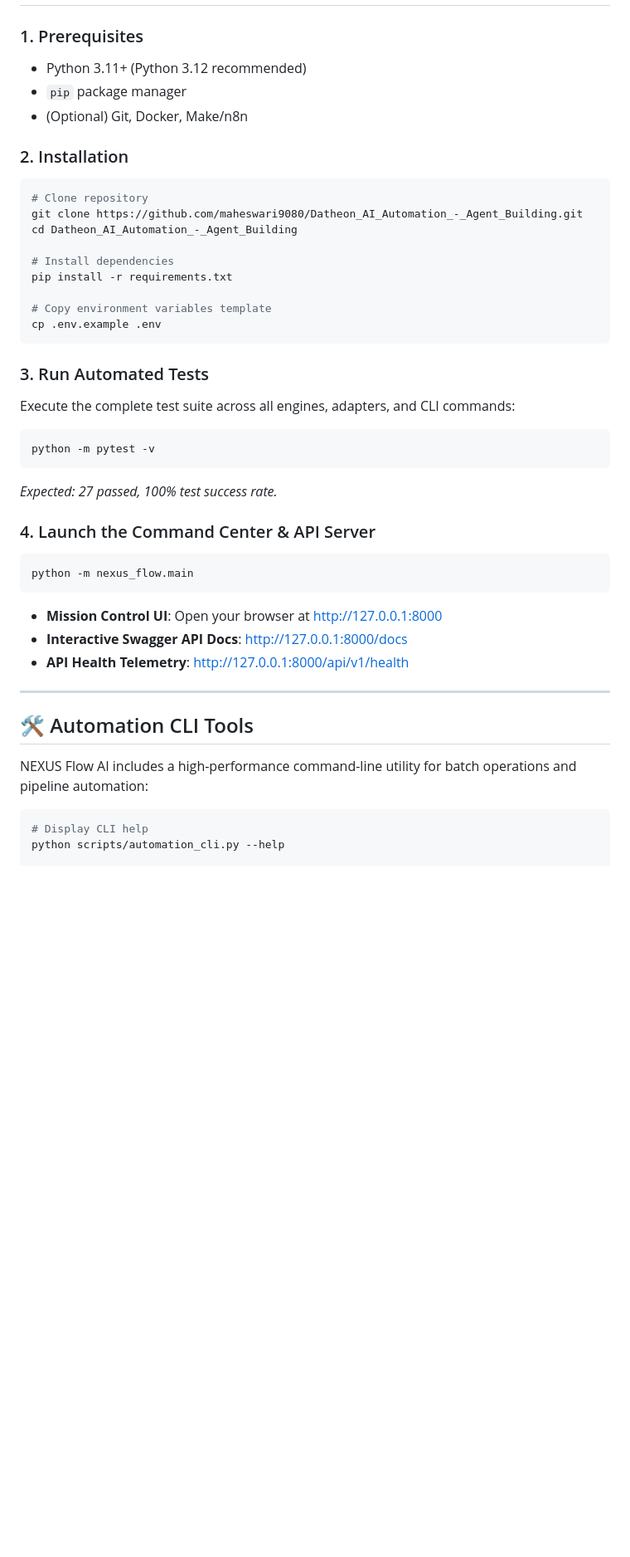
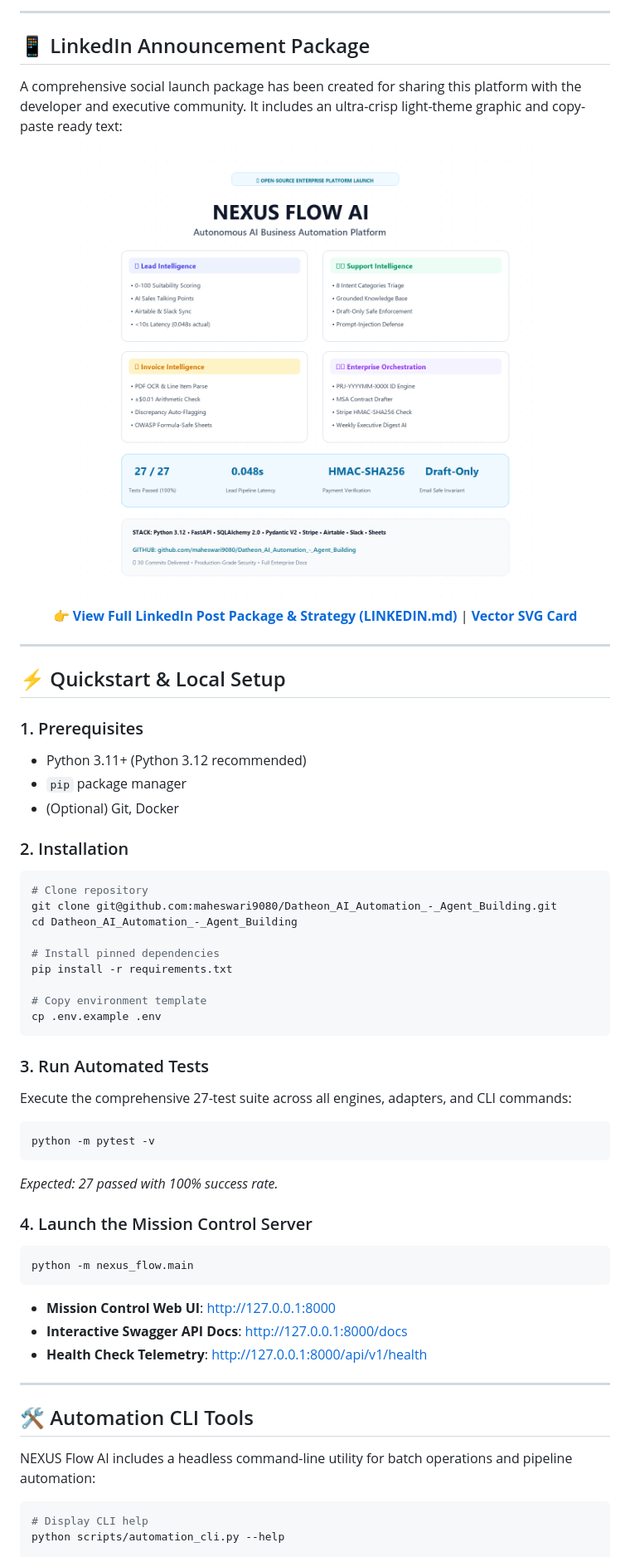
Before and after one commit to maheswari9080/Datheon_AI_Automation_-_Agent_Building, a Markdown page: README.md, the part around one of its changes. Shown at 83% size. GitHub-like rendering; pictures changed too: assets/linkedin_showcase.png (added); blank space fills up the shorter version.

````diff
--- a/README.md
+++ b/README.md
@@ -99,42 +115,59 @@ graph TB
+---
+
+## 📱 LinkedIn Announcement Package
+
+A comprehensive social launch package has been created for sharing this platform with the developer and executive community. It includes an ultra-crisp light-theme graphic and copy-paste ready text:
+
+<div align="center">
+  <a href="LINKEDIN.md">
+    <img src="assets/linkedin_showcase.png" alt="NEXUS Flow AI LinkedIn Showcase" width="550" style="border-radius: 14px; box-shadow: 0 8px 30px rgba(0,0,0,0.08); border: 1px solid #E2E8F0; margin-top: 12px; margin-bottom: 12px;" />
+  </a>
+  <br/>
+  <a href="LINKEDIN.md"><strong>👉 View Full LinkedIn Post Package & Strategy (LINKEDIN.md)</strong></a> | <a href="assets/linkedin_card.svg"><strong>Vector SVG Card</strong></a>
+</div>
+
+---
+
+## ⚡ Quickstart & Local Setup
 
 ### 1. Prerequisites
 - Python 3.11+ (Python 3.12 recommended)
 - `pip` package manager
-- (Optional) Git, Docker, Make/n8n
+- (Optional) Git, Docker
 
 ### 2. Installation
 ```bash
 # Clone repository
-git clone https://github.com/maheswari9080/Datheon_AI_Automation_-_Agent_Building.git
+git clone git@github.com:maheswari9080/Datheon_AI_Automation_-_Agent_Building.git
 cd Datheon_AI_Automation_-_Agent_Building
 
-# Install dependencies
+# Install pinned dependencies
 pip install -r requirements.txt
 
-# Copy environment variables template
+# Copy environment template
 cp .env.example .env
 ```
 
 ### 3. Run Automated Tests
-Execute the complete test suite across all engines, adapters, and CLI commands:
+Execute the comprehensive 27-test suite across all engines, adapters, and CLI commands:
 ```bash
 python -m pytest -v
 ```
-*Expected: 27 passed, 100% test success rate.*
+*Expected: 27 passed with 100% success rate.*
 
-### 4. Launch the Command Center & API Server
+### 4. Launch the Mission Control Server
 ```bash
 python -m nexus_flow.main
 ```
-- **Mission Control UI**: Open your browser at [http://127.0.0.1:8000](http://127.0.0.1:8000)
+- **Mission Control Web UI**: [http://127.0.0.1:8000](http://127.0.0.1:8000)
 - **Interactive Swagger API Docs**: [http://127.0.0.1:8000/docs](http://127.0.0.1:8000/docs)
-- **API Health Telemetry**: [http://127.0.0.1:8000/api/v1/health](http://127.0.0.1:8000/api/v1/health)
+- **Health Check Telemetry**: [http://127.0.0.1:8000/api/v1/health](http://127.0.0.1:8000/api/v1/health)
 
 ---
 
 ## 🛠️ Automation CLI Tools
 
-NEXUS Flow AI includes a high-performance command-line utility for batch operations and pipeline automation:
+NEXUS Flow AI includes a headless command-line utility for batch operations and pipeline automation:
 
 ```bash
 # Display CLI help
````
Also changed, not shown: other parts of README.md (+74 -115 lines), LINKEDIN.md (added, +102 -0 lines), assets/architecture_light.png (added), assets/engines_overview_light.png (added), assets/hero_banner_light.png (added), 4 other files.
